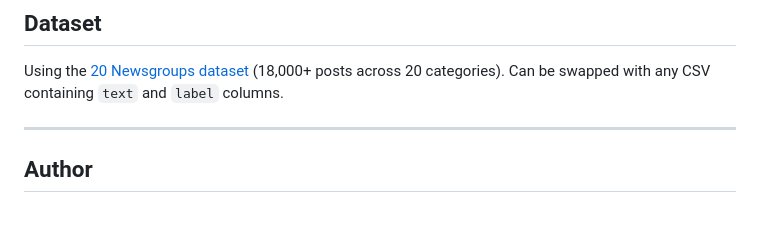
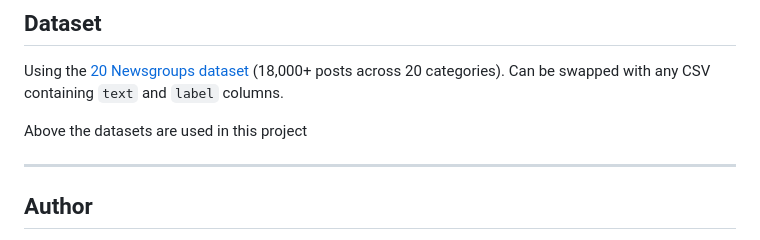
Before and after one commit to Muthuworkspace/text-classification-nlp-system, a Markdown page: README.md, the part around the change. Drawn GitHub-style; blank space fills up the shorter version.

```diff
--- a/README.md
+++ b/README.md
@@ -193,6 +193,8 @@ BERT/RoBERTa reduced misclassification by ~22% compared to TF-IDF baseline.
 
 Using the [20 Newsgroups dataset](http://qwone.com/~jason/20Newsgroups/) (18,000+ posts across 20 categories). Can be swapped with any CSV containing `text` and `label` columns.
 
+Above the datasets are used in this project
+
 ---
 
 ## Author
```
